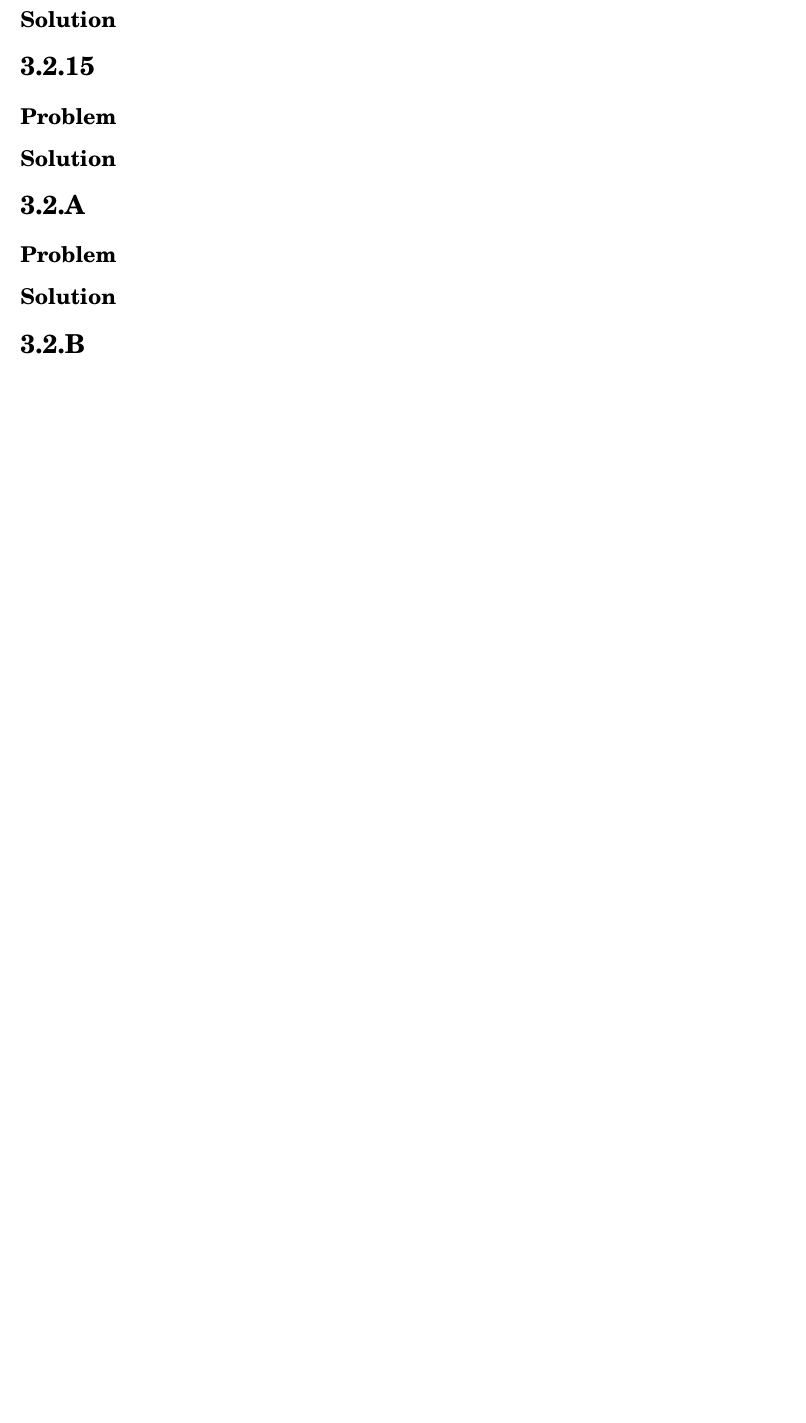
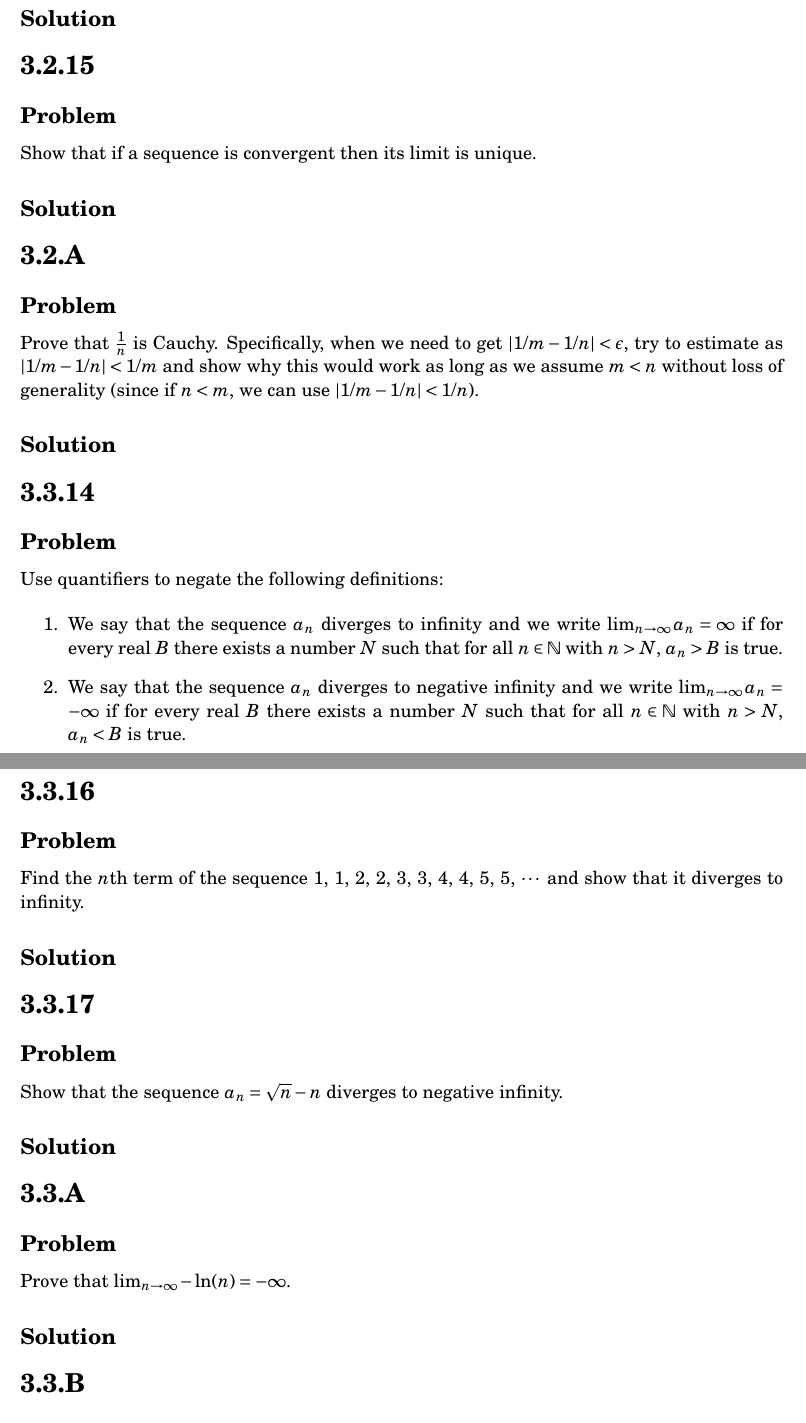
Before and after one commit to tim-harding/limits_homework_4, a LaTeX problem sheet (homework_4.tex): part of page 2 of 2 before the commit and two parts of pages 2 and 3 of 4 after it, the two joined at a grey line, cut so that both start at the same text, the shorter picture padded with empty space. Compiled offline with pdfLaTeX.

Commit message:
Copying in problems through 3.3

```diff
--- a/homework_4.tex
+++ b/homework_4.tex
@@ -76,6 +82,7 @@
 \section*{3.2.15}
 
 \subsection*{Problem}
+Show that if a sequence is convergent then its limit is unique.
 
 \subsection*{Solution}
 
@@ -85,15 +92,7 @@
 \section*{3.2.A}
 
 \subsection*{Problem}
-
-\subsection*{Solution}
-
-
-
-
-\section*{3.2.B}
-
-\subsection*{Problem}
+Prove that $\frac{1}{n}$ is Cauchy. Specifically, when we need to get $|1/m - 1/n| < \epsilon$, try to estimate as $|1/m - 1/n| < 1/m$ and show why this would work as long as we assume $m<n$ without loss of generality (since if $n<m$, we can use $|1/m - 1/n| < 1/n$).
 
 \subsection*{Solution}
 
@@ -102,6 +101,12 @@
 \section*{3.3.14}
 
 \subsection*{Problem}
+Use quantifiers to negate the following definitions:
+
+\begin{enumerate}
+    \item We say that the sequence $a_n$ diverges to infinity and we write $\lim_{n \to \infty} a_n = \infty$ if for every real $B$ there exists a number $N$ such that for all $n \in \N$ with $n > N$, $a_n > B$ is true.
+    \item We say that the sequence $a_n$ diverges to negative infinity and we write $\lim_{n \to \infty} a_n = -\infty$ if for every real $B$ there exists a number $N$ such that for all $n \in \N$ with $n > N$, $a_n < B$ is true.
+\end{enumerate}
 
 \subsection*{Solution}
 
@@ -110,6 +115,7 @@
 \section*{3.3.16}
 
 \subsection*{Problem}
+Find the $n$th term of the sequence 1, 1, 2, 2, 3, 3, 4, 4, 5, 5, $\cdots$ and show that it diverges to infinity.
 
 \subsection*{Solution}
 
@@ -118,6 +124,7 @@
 \section*{3.3.17}
 
 \subsection*{Problem}
+Show that the sequence $a_n = \sqrt{n} - n$ diverges to negative infinity.
 
 \subsection*{Solution}
 
@@ -126,6 +133,7 @@
 \section*{3.3.A}
 
 \subsection*{Problem}
+Prove that $\lim_{n \to \infty} -\ln(n) = -\infty$.
 
 \subsection*{Solution}
 
```
Also changed, not shown: homework_4.tex (7 more changed lines).
